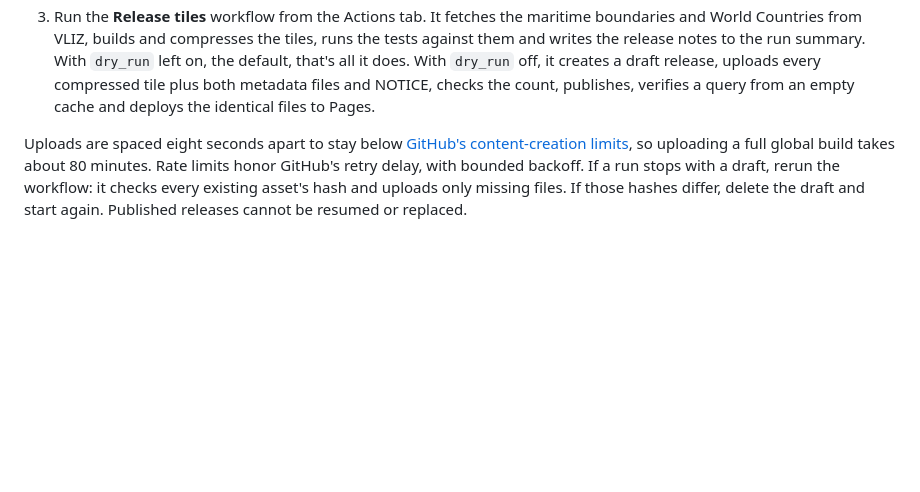
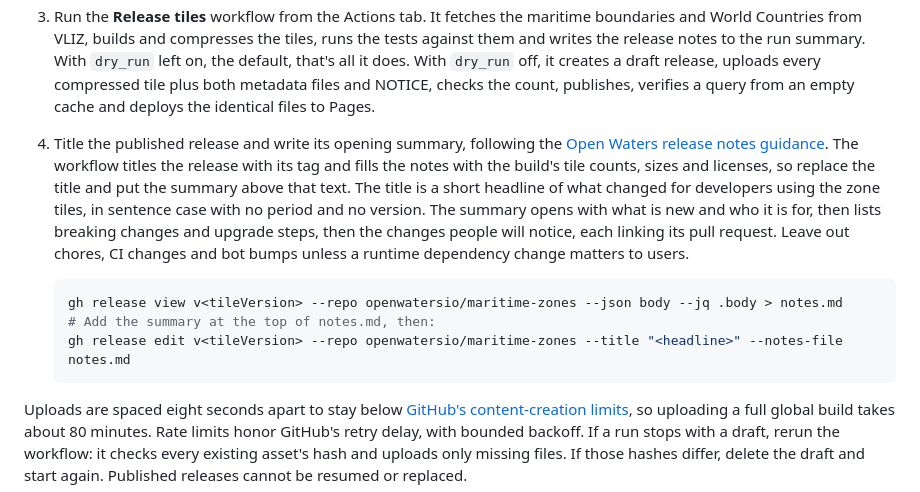
Before and after one commit to openwatersio/maritime-zones, a Markdown page: CONTRIBUTING.md, the part around the change. Drawn GitHub-style; blank space fills up the shorter version.

Commit message:
Document how to title and write release notes
Stable releases appear on openwaters.io/updates, so their titles and notes are written for the people using the project.

````diff
--- a/CONTRIBUTING.md
+++ b/CONTRIBUTING.md
@@ -148,6 +148,13 @@ To release tiles:
 1. Review unfinished specs and plans, preserve lasting guidance in maintained docs, and remove completed plans. Have a human review documentation changes in the release PR. If either source has changed, run `npm run fetch -- --fresh` and commit the new `upstream.lock.json` in a pull request. The release workflow refuses to publish data that differs from the committed lock.
 2. Bump `tileVersion` in `package.json` in a pull request. Also bump the npm `version` and update `package-lock.json` so consumers can install the reader with the new tile pin.
 3. Run the **Release tiles** workflow from the Actions tab. It fetches the maritime boundaries and World Countries from VLIZ, builds and compresses the tiles, runs the tests against them and writes the release notes to the run summary. With `dry_run` left on, the default, that's all it does. With `dry_run` off, it creates a draft release, uploads every compressed tile plus both metadata files and NOTICE, checks the count, publishes, verifies a query from an empty cache and deploys the identical files to Pages.
+4. Title the published release and write its opening summary, following the [Open Waters release notes guidance](https://github.com/openwatersio/.github/blob/main/docs/agents/releases.md#release-notes). The workflow titles the release with its tag and fills the notes with the build's tile counts, sizes and licenses, so replace the title and put the summary above that text. The title is a short headline of what changed for developers using the zone tiles, in sentence case with no period and no version. The summary opens with what is new and who it is for, then lists breaking changes and upgrade steps, then the changes people will notice, each linking its pull request. Leave out chores, CI changes and bot bumps unless a runtime dependency change matters to users.
+
+   ```sh
+   gh release view v<tileVersion> --repo openwatersio/maritime-zones --json body --jq .body > notes.md
+   # Add the summary at the top of notes.md, then:
+   gh release edit v<tileVersion> --repo openwatersio/maritime-zones --title "<headline>" --notes-file notes.md
+   ```
 
 Uploads are spaced eight seconds apart to stay below [GitHub's content-creation limits](https://docs.github.com/en/rest/using-the-rest-api/rate-limits-for-the-rest-api), so uploading a full global build takes about 80 minutes. Rate limits honor GitHub's retry delay, with bounded backoff. If a run stops with a draft, rerun the workflow: it checks every existing asset's hash and uploads only missing files. If those hashes differ, delete the draft and start again. Published releases cannot be resumed or replaced.
 
````
